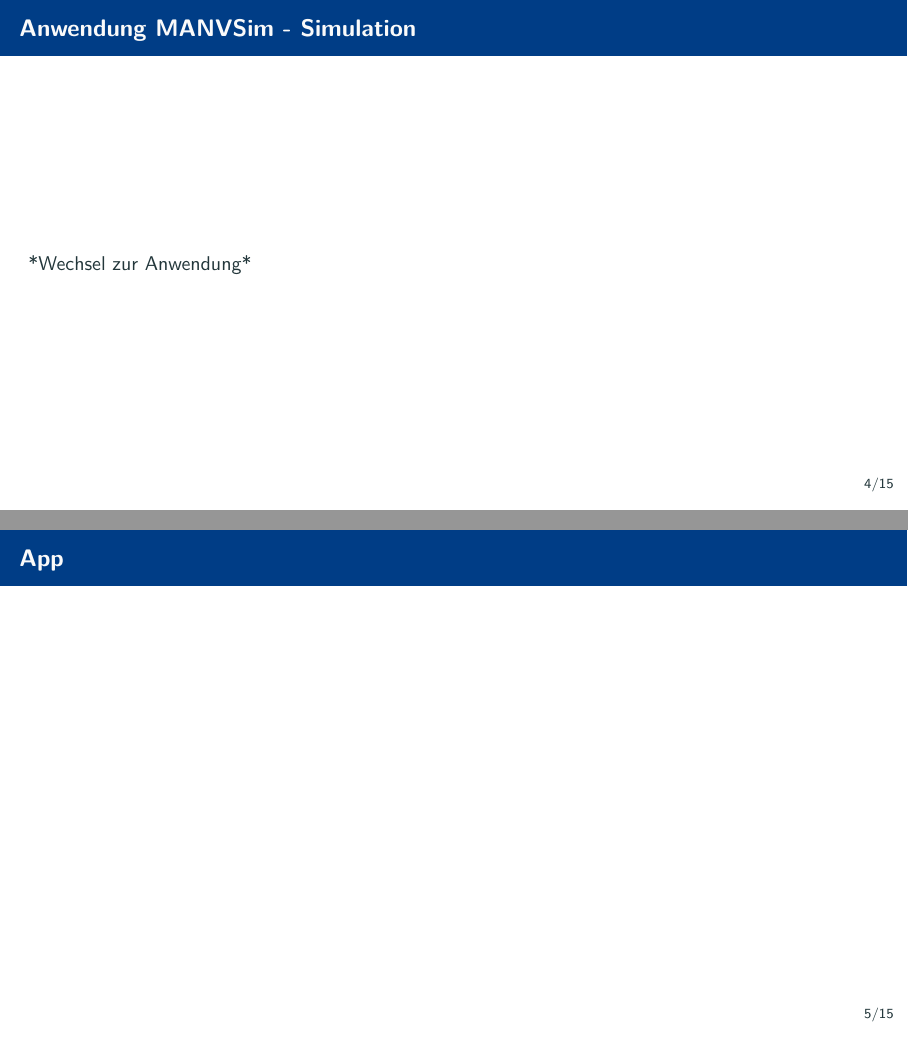
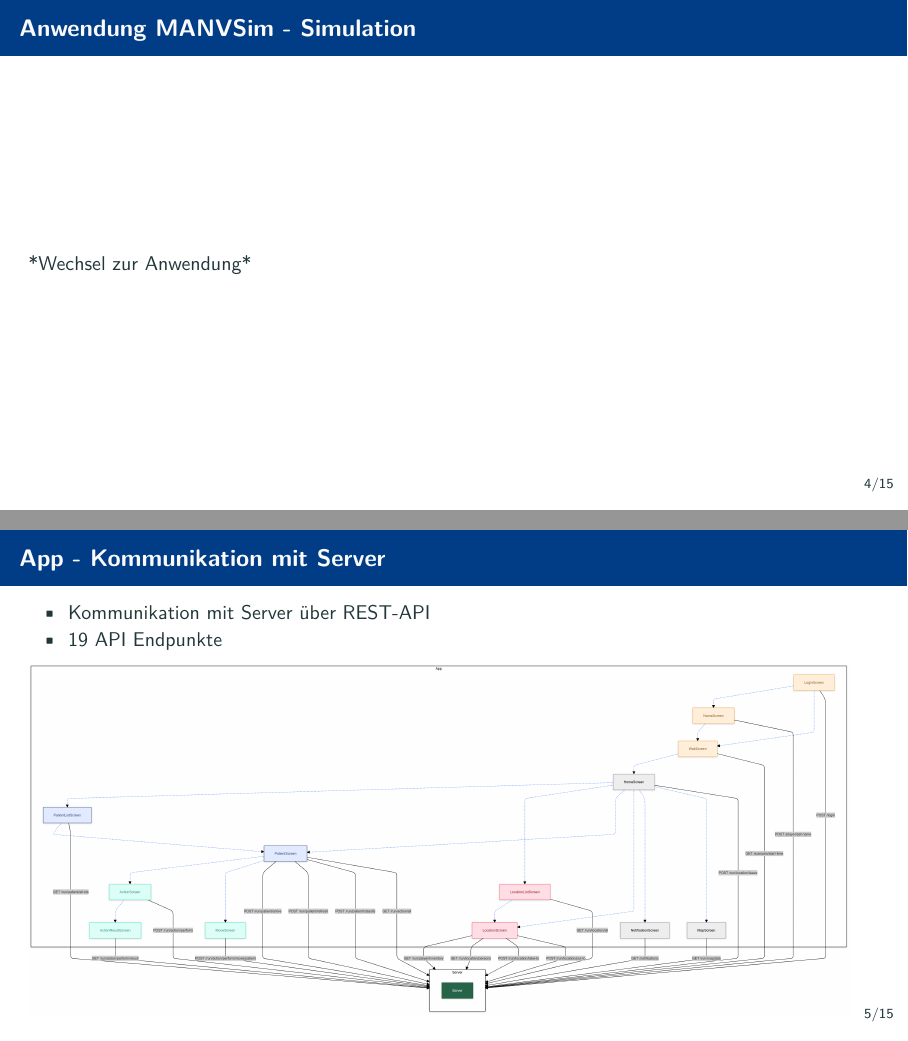
Before and after one commit to MANVSim/presentation, LaTeX slides (manvsim_presentation.tex, which reads sections/app.tex): pages 4 and 5 of 15, joined at a grey line. Compiled offline with pdfLaTeX.

Commit message:
app communication

```diff
--- a/sections/app.tex
+++ b/sections/app.tex
@@ -3,6 +3,11 @@
 %
 \section{App}
 
-\begin{frame}{App}
-	% TODO
+\begin{frame}{App - Kommunikation mit Server}
+	\begin{itemize}
+		\item Kommunikation mit Server über REST-API
+		\item 19 API Endpunkte
+	\end{itemize}
+	\centering
+	\includegraphics[width=1.0\textwidth]{images/app/server_endpoints.png}
 \end{frame}
```
Also changed, not shown: images/app/server_endpoints.png (added).
